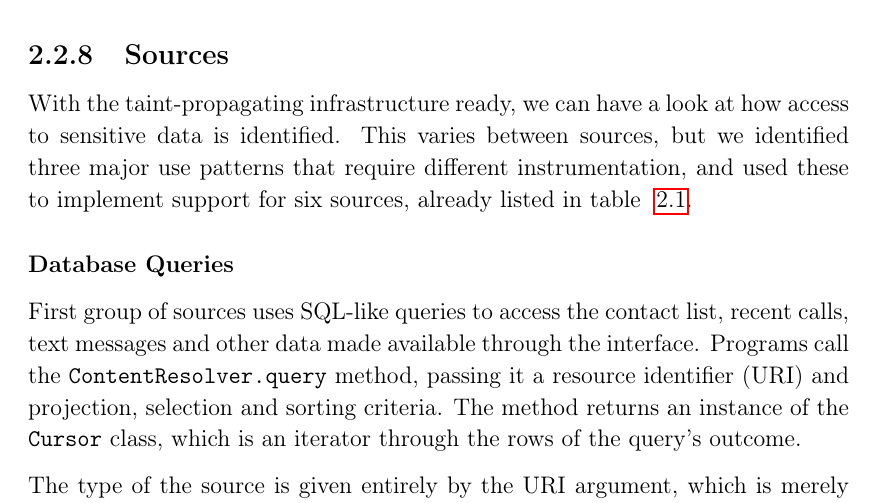
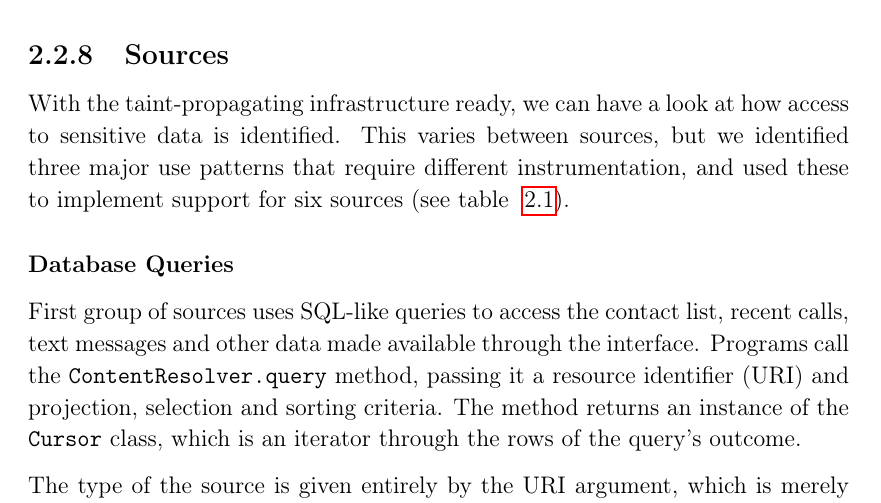
Before and after one commit to davidbrazdil/dexter-diss, a LaTeX thesis (diss.tex): part of page 24 of 67, cut so that both start at the same text. Compiled offline with pdfLaTeX.

Commit message:
Nicer reference to a table

```diff
--- a/diss.tex
+++ b/diss.tex
@@ -548,7 +548,7 @@ One implication of the external method call tainting policy is that the method h
 
 \subsection{Sources}
 
-With the taint-propagating infrastructure ready, we can have a look at how access to sensitive data is identified. This varies between sources, but we identified three major use patterns that require different instrumentation, and used these to implement support for six sources, already listed in table ~\ref{table:TaintTagStorage_BitMeaning}.
+With the taint-propagating infrastructure ready, we can have a look at how access to sensitive data is identified. This varies between sources, but we identified three major use patterns that require different instrumentation, and used these to implement support for six sources (see table ~\ref{table:TaintTagStorage_BitMeaning}).
 
 \subsubsection{Database Queries}
 
```
